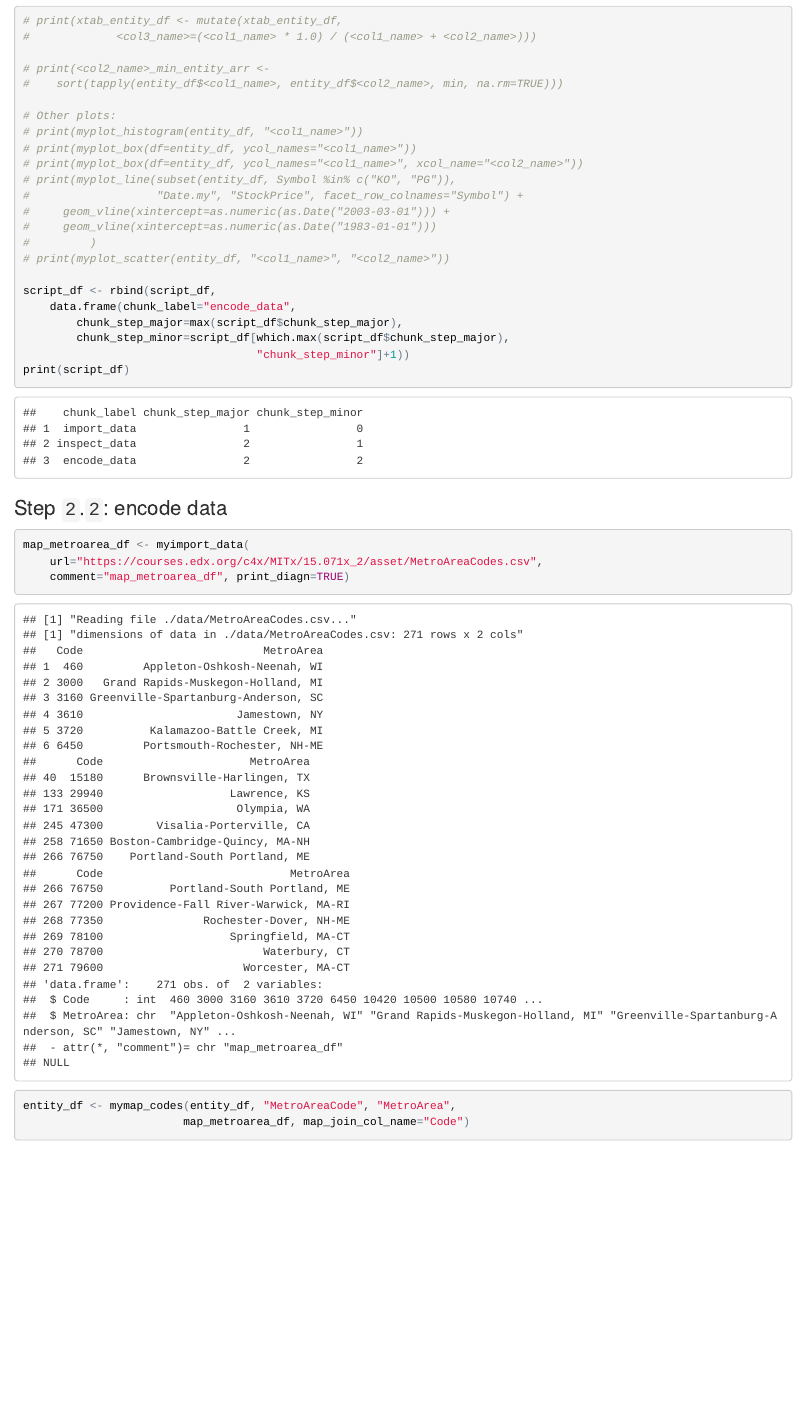
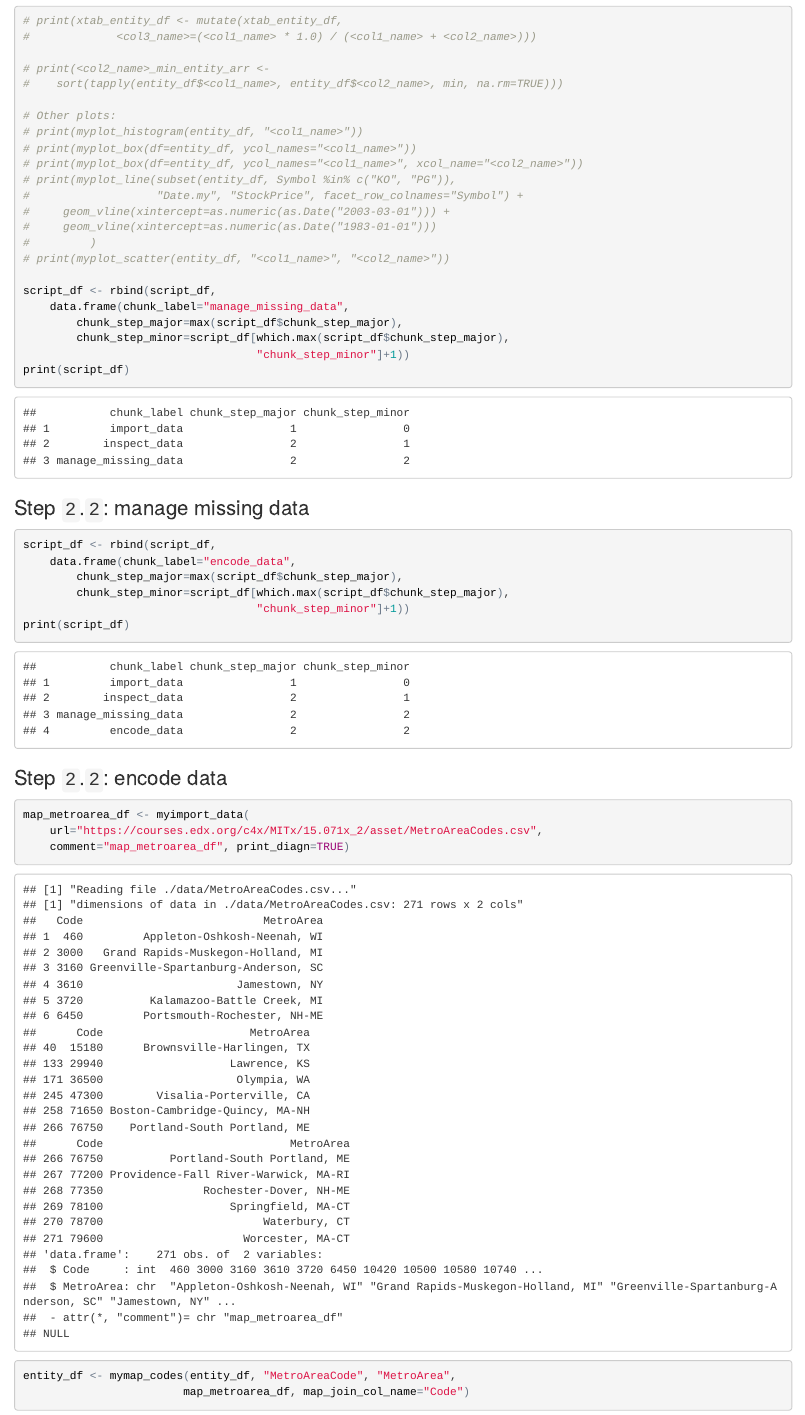
Before and after one commit to bdanalytics/us-cps, an R Markdown document (us_cps.Rmd): the page in a window 1100 px wide, from 11530 px down. The pictures show the output file us_cps.html that the author committed with the source, opened offline.

Commit message:
Synchronizing with mydsutils.R steps

````diff
--- a/us_cps.Rmd
+++ b/us_cps.Rmd
@@ -172,6 +172,16 @@ print(xtab_entity_df <- mycreate_xtab(entity_df, c("Race", "Hispanic")))
 # print(myplot_scatter(entity_df, "<col1_name>", "<col2_name>"))
 
 script_df <- rbind(script_df,
+    data.frame(chunk_label="manage_missing_data",
+        chunk_step_major=max(script_df$chunk_step_major),
+        chunk_step_minor=script_df[which.max(script_df$chunk_step_major),
+                                   "chunk_step_minor"]+1))
+print(script_df)
+```
+### Step ``r script_df[nrow(script_df), "chunk_step_major"]``.``r script_df[nrow(script_df), "chunk_step_minor"]``: manage missing data
+```{r manage_missing_data_1, cache=TRUE}
+
+script_df <- rbind(script_df,
     data.frame(chunk_label="encode_data",
         chunk_step_major=max(script_df$chunk_step_major),
         chunk_step_minor=script_df[which.max(script_df$chunk_step_major),
````
Also changed, not shown: us_cps.html, us_cps.md.
